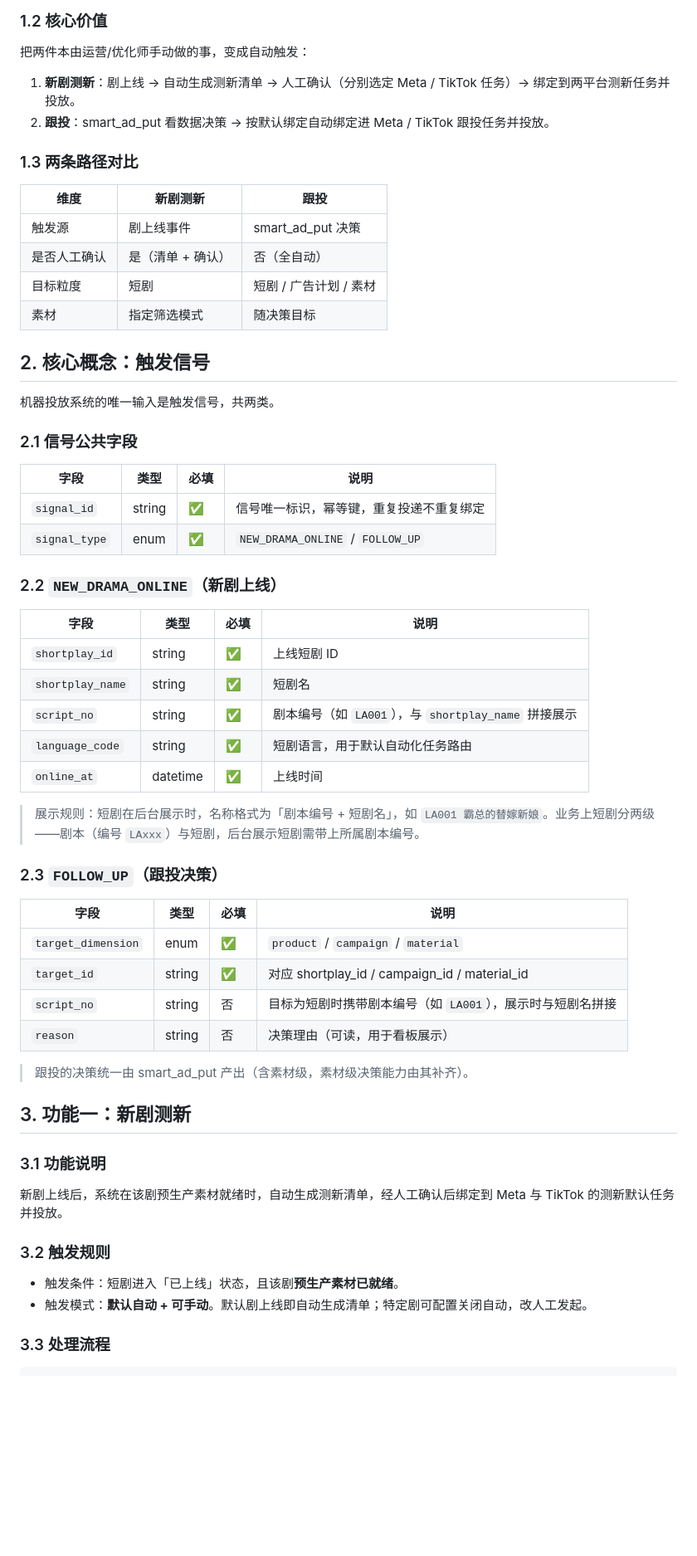
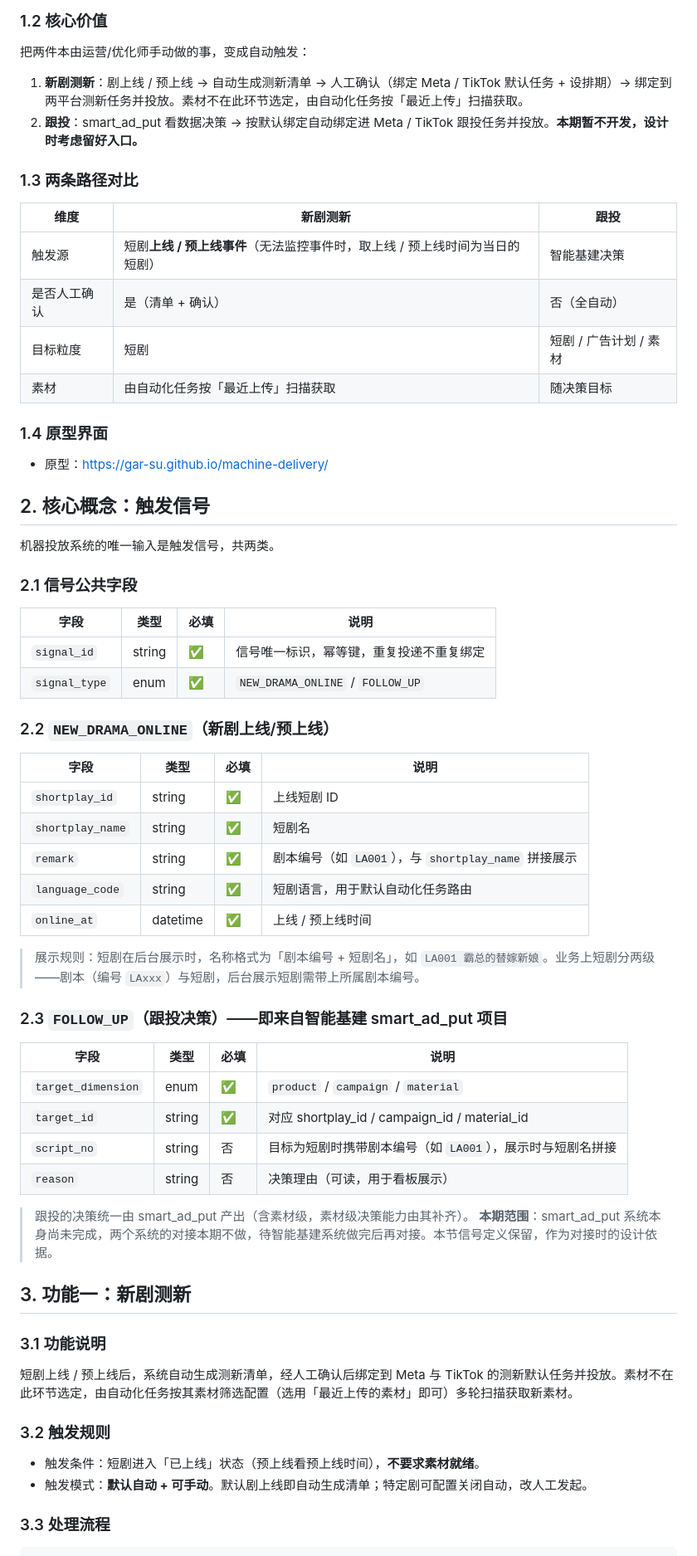
Before and after one commit to gar-su/machine-delivery, a Markdown page: docs/机器投放系统-功能需求.md, the part around one of its changes. Shown at 83% size. Rendered like a GitHub page; blank space fills up the shorter version.

Commit message:
docs: PRD v1.2 并回机器投放离线需求文档补充内容
- 合并旧版(c275bd3)用户补充：预上线触发、素材由任务扫描(删测新选素材/素材就绪门槛)、remark字段、跟投本期不做、$5.6 权限、排期为参数传入(预上线必选)、操作人字段、原型入口
- 决策：删 §5.7 命名规则(全绑定既有任务)；字段名统一 remark；素材任务扫描

```diff
--- a/docs/机器投放系统-功能需求.md
+++ b/docs/机器投放系统-功能需求.md
@@ -15,17 +15,21 @@
 
 把两件本由运营/优化师手动做的事，变成自动触发：
 
-1. **新剧测新**：剧上线 → 自动生成测新清单 → 人工确认（分别选定 Meta / TikTok 任务）→ 绑定到两平台测新任务并投放。
-2. **跟投**：smart_ad_put 看数据决策 → 按默认绑定自动绑定进 Meta / TikTok 跟投任务并投放。
+1. **新剧测新**：剧上线 / 预上线 → 自动生成测新清单 → 人工确认（绑定 Meta / TikTok 默认任务 + 设排期）→ 绑定到两平台测新任务并投放。素材不在此环节选定，由自动化任务按「最近上传」扫描获取。
+2. **跟投**：smart_ad_put 看数据决策 → 按默认绑定自动绑定进 Meta / TikTok 跟投任务并投放。**本期暂不开发，设计时考虑留好入口。**
 
 ### 1.3 两条路径对比
 
 | 维度 | 新剧测新 | 跟投 |
 |---|---|---|
-| 触发源 | 剧上线事件 | smart_ad_put 决策 |
+| 触发源 | 短剧**上线 / 预上线事件**（无法监控事件时，取上线 / 预上线时间为当日的短剧）| 智能基建决策 |
 | 是否人工确认 | 是（清单 + 确认）| 否（全自动）|
 | 目标粒度 | 短剧 | 短剧 / 广告计划 / 素材 |
-| 素材 | 指定筛选模式 | 随决策目标 |
+| 素材 | 由自动化任务按「最近上传」扫描获取 | 随决策目标 |
+
+### 1.4 原型界面
+
+- 原型：https://gar-su.github.io/machine-delivery/
 
 ## 2. 核心概念：触发信号
 
@@ -38,19 +42,19 @@
 | `signal_id` | string | ✅ | 信号唯一标识，幂等键，重复投递不重复绑定 |
 | `signal_type` | enum | ✅ | `NEW_DRAMA_ONLINE` / `FOLLOW_UP` |
 
-### 2.2 `NEW_DRAMA_ONLINE`（新剧上线）
+### 2.2 `NEW_DRAMA_ONLINE`（新剧上线/预上线）
 
 | 字段 | 类型 | 必填 | 说明 |
 |---|---|---|---|
 | `shortplay_id` | string | ✅ | 上线短剧 ID |
 | `shortplay_name` | string | ✅ | 短剧名 |
-| `script_no` | string | ✅ | 剧本编号（如 `LA001`），与 `shortplay_name` 拼接展示 |
+| `remark` | string | ✅ | 剧本编号（如 `LA001`），与 `shortplay_name` 拼接展示 |
 | `language_code` | string | ✅ | 短剧语言，用于默认自动化任务路由 |
-| `online_at` | datetime | ✅ | 上线时间 |
+| `online_at` | datetime | ✅ | 上线 / 预上线时间 |
 
 > 展示规则：短剧在后台展示时，名称格式为「剧本编号 + 短剧名」，如 `LA001 霸总的替嫁新娘`。业务上短剧分两级——剧本（编号 `LAxxx`）与短剧，后台展示短剧需带上所属剧本编号。
 
-### 2.3 `FOLLOW_UP`（跟投决策）
+### 2.3 `FOLLOW_UP`（跟投决策）——即来自智能基建 smart_ad_put 项目
 
 | 字段 | 类型 | 必填 | 说明 |
 |---|---|---|---|
@@ -60,16 +64,17 @@
 | `reason` | string | 否 | 决策理由（可读，用于看板展示）|
 
 > 跟投的决策统一由 smart_ad_put 产出（含素材级，素材级决策能力由其补齐）。
+> **本期范围**：smart_ad_put 系统本身尚未完成，两个系统的对接本期不做，待智能基建系统做完后再对接。本节信号定义保留，作为对接时的设计依据。
 
 ## 3. 功能一：新剧测新
 
 ### 3.1 功能说明
 
-新剧上线后，系统在该剧预生产素材就绪时，自动生成测新清单，经人工确认后绑定到 Meta 与 TikTok 的测新默认任务并投放。
+短剧上线 / 预上线后，系统自动生成测新清单，经人工确认后绑定到 Meta 与 TikTok 的测新默认任务并投放。素材不在此环节选定，由自动化任务按其素材筛选配置（选用「最近上传的素材」即可）多轮扫描获取新素材。
 
 ### 3.2 触发规则
 
-- 触发条件：短剧进入「已上线」状态，且该剧**预生产素材已就绪**。
+- 触发条件：短剧进入「已上线」状态（预上线看预上线时间），**不要求素材就绪**。
 - 触发模式：**默认自动 + 可手动**。默认剧上线即自动生成清单；特定剧可配置关闭自动，改人工发起。
 
 ### 3.3 处理流程
```
Also changed, not shown: other parts of docs/机器投放系统-功能需求.md (+33 -36 lines).
